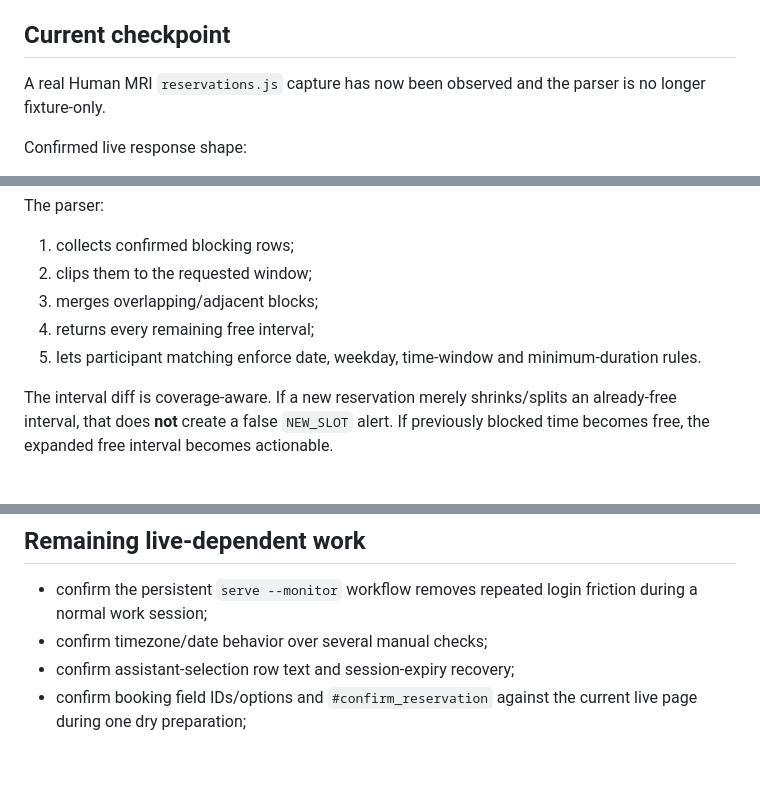
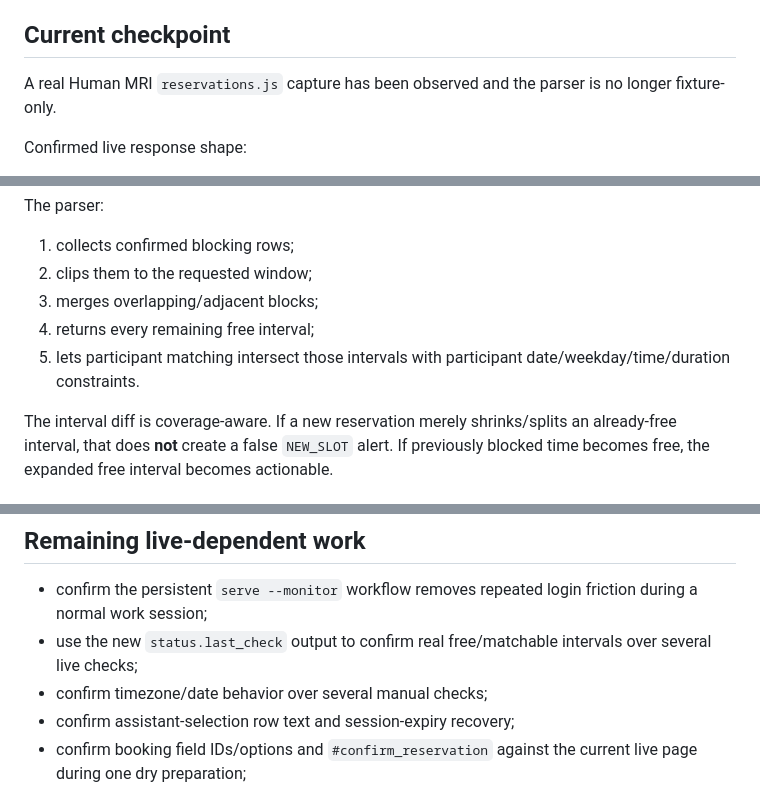
Before and after one commit to Tiutmattiu/Apathy, a Markdown page: tools/ubsn/README.md, 3 parts joined by grey strips. Drawn GitHub-style; blank space fills up the shorter version.

```diff
--- a/tools/ubsn/README.md
+++ b/tools/ubsn/README.md
@@ -4,7 +4,7 @@ Local staff tool only. It keeps one visible Playwright profile, passively reads
 
 ## Current checkpoint
 
-A real Human MRI `reservations.js` capture has now been observed and the parser is no longer fixture-only.
+A real Human MRI `reservations.js` capture has been observed and the parser is no longer fixture-only.
 
 Confirmed live response shape:
 
@@ -76,7 +115,7 @@ The parser:
 2. clips them to the requested window;
 3. merges overlapping/adjacent blocks;
 4. returns every remaining free interval;
-5. lets participant matching enforce date, weekday, time-window and minimum-duration rules.
+5. lets participant matching intersect those intervals with participant date/weekday/time/duration constraints.
 
 The interval diff is coverage-aware. If a new reservation merely shrinks/splits an already-free interval, that does **not** create a false `NEW_SLOT` alert. If previously blocked time becomes free, the expanded free interval becomes actionable.
 
@@ -98,6 +137,7 @@ Replaced: browser/login per monitor cycle, availability probing by clicking conf
 ## Remaining live-dependent work
 
 - confirm the persistent `serve --monitor` workflow removes repeated login friction during a normal work session;
+- use the new `status.last_check` output to confirm real free/matchable intervals over several live checks;
 - confirm timezone/date behavior over several manual checks;
 - confirm assistant-selection row text and session-expiry recovery;
 - confirm booking field IDs/options and `#confirm_reservation` against the current live page during one dry preparation;
```
Also changed, not shown: other parts of tools/ubsn/README.md (+39 -0 lines).
